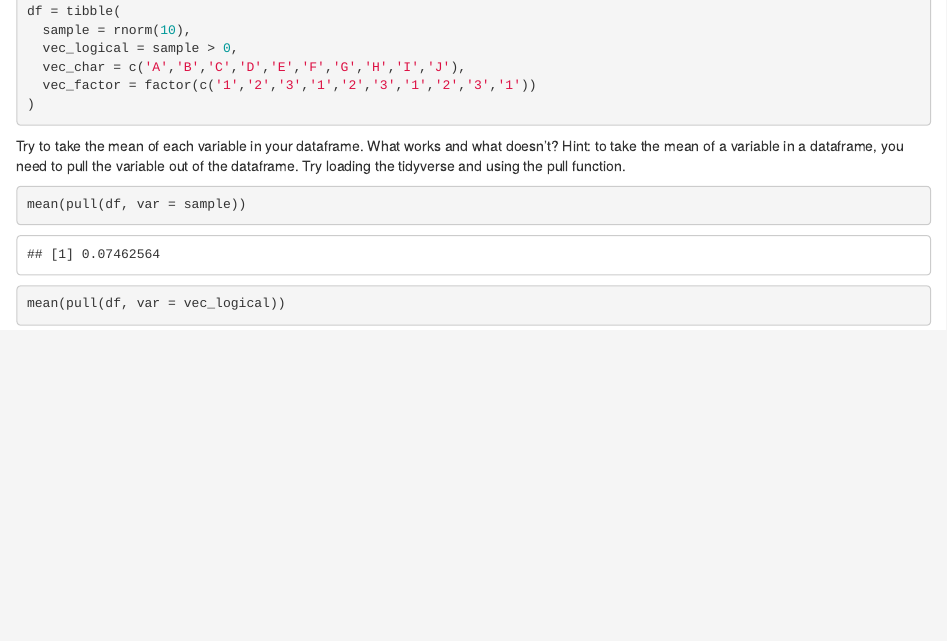
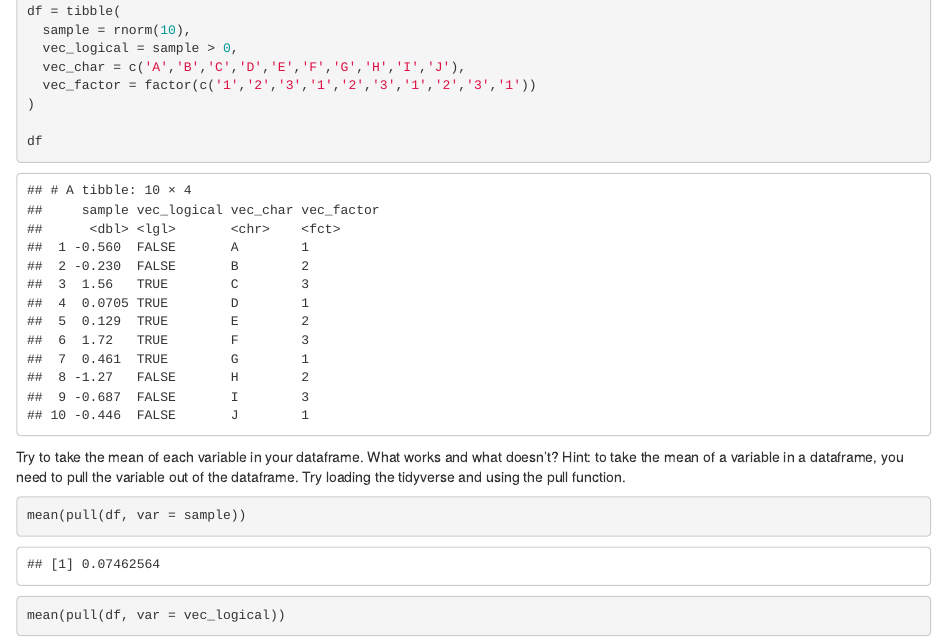
Before and after one commit to yuchen14/p8105_hw1_yz4183, an R Markdown document (p8105_hw1_yz4183.Rmd): the page in a window 1100 px wide, from 400 px down. The pictures show the output file p8105_hw1_yz4183.html that the author committed with the source, opened offline.

Commit message:
show p1 df result + html

````diff
--- a/p8105_hw1_yz4183.Rmd
+++ b/p8105_hw1_yz4183.Rmd
@@ -27,6 +27,8 @@ df = tibble(
   vec_char = c('A','B','C','D','E','F','G','H','I','J'),
   vec_factor = factor(c('1','2','3','1','2','3','1','2','3','1'))
 )
+
+df
 ```
 Try to take the mean of each variable in your dataframe. What works and what doesn’t?
 Hint: to take the mean of a variable in a dataframe, you need to pull the variable out of the dataframe. Try loading the tidyverse and using the pull function.
````
Also changed, not shown: p8105_hw1_yz4183.html.
